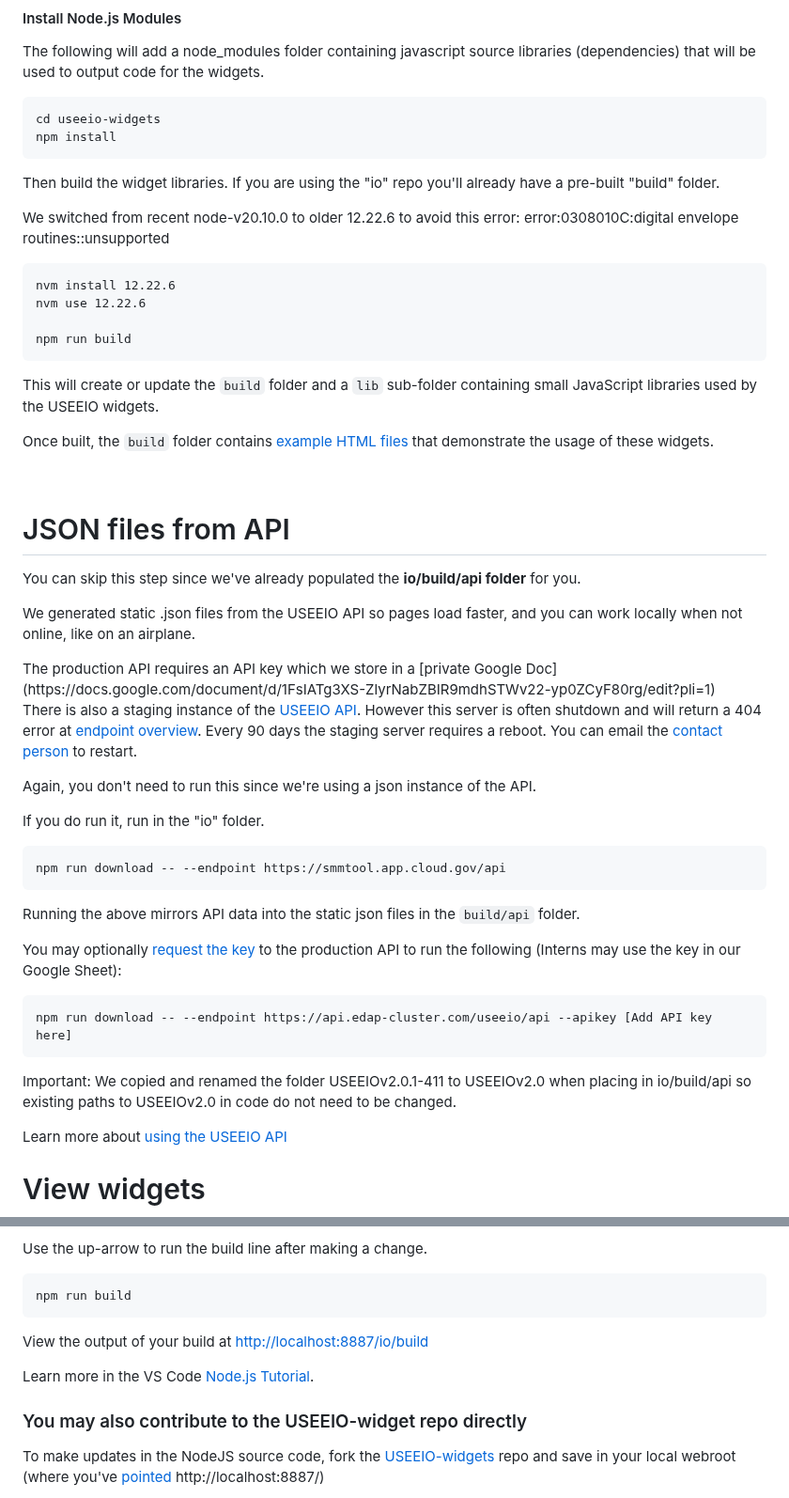
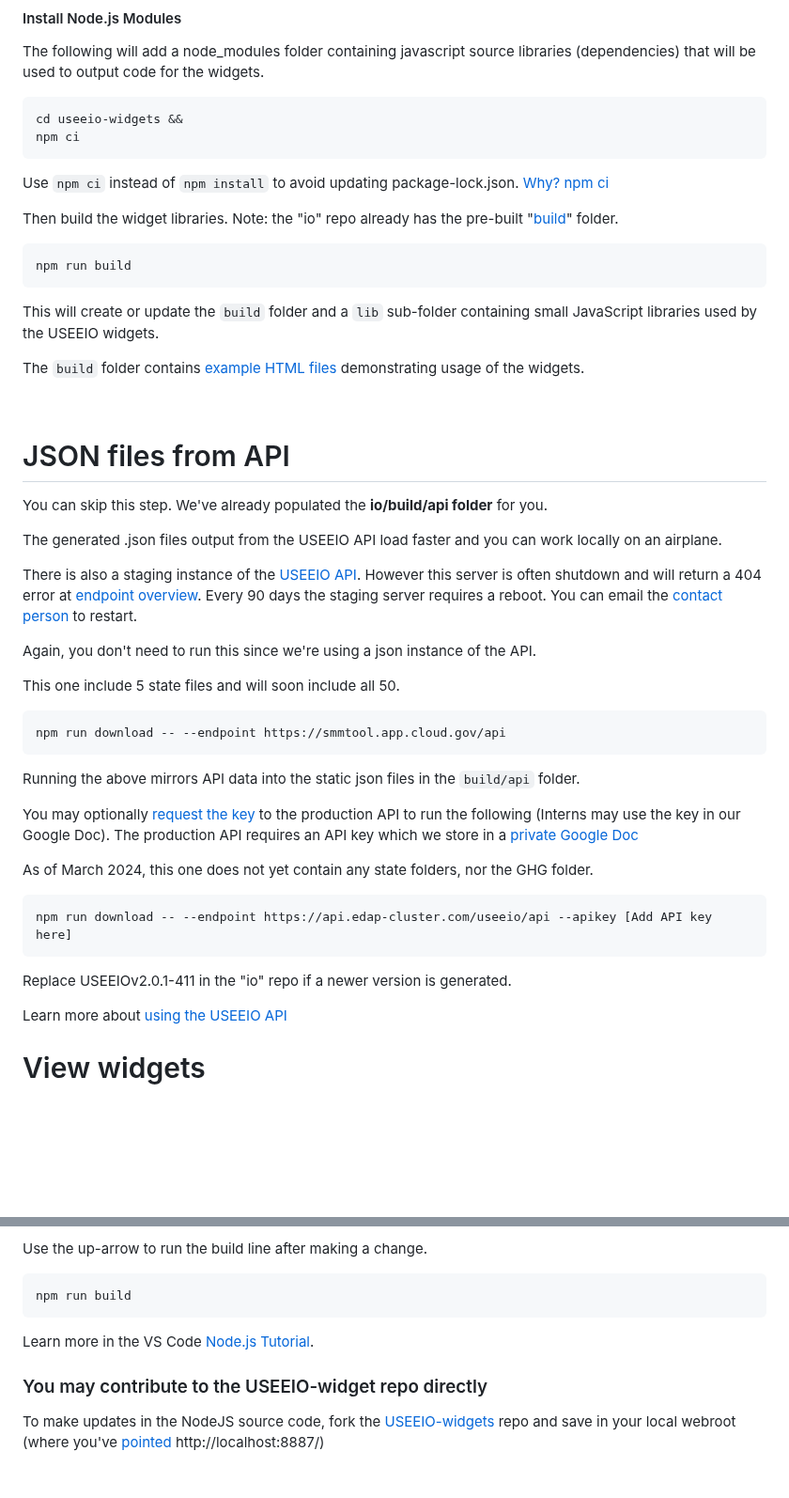
Before and after one commit to sahilmalhotra0510/io, a Markdown page: charts/charts.md, 2 parts joined by grey strips. Shown at 94% size. Rendered like a GitHub page; blank space fills up the shorter version.

Commit message:
Change to npm ci

````diff
--- a/charts/charts.md
+++ b/charts/charts.md
@@ -184,39 +184,42 @@ Or use <code>cd useeio-widgets</code> if you are just using the source repo.
 
 The following will add a node_modules folder containing javascript source libraries (dependencies) that will be used to output code for the widgets.
 
-	cd useeio-widgets
-	npm install
+	cd useeio-widgets &&
+	npm ci
+
+Use `npm ci` instead of `npm install` to avoid updating package-lock.json. [Why? npm ci](https://stackoverflow.com/questions/48524417/should-the-package-lock-json-file-be-added-to-gitignore)
 
 <!--
+OLD - Did not occur with React update from EPA when running in March 2024
 You can ignore errors (about 11), including "Error: `gyp` failed with exit code: 1".
-
 If you receive a "high severity vulnerabilities" warning, run the following as advised:
-
 	npm audit fix
 -->
-<!--
-pre-React and with React, ignored:
-	`gyp` failed with exit code: 1
--->
-Then build the widget libraries. If you are using the "io" repo you'll already have a pre-built "build" folder.
+
+Then build the widget libraries.
+Note: the "io" repo already has the pre-built "[build](../build/)" folder.
 
 <!--
+This no longer occurs
 <span style="background:red; padding:3px; color:#fff">NOTE:</span> We recommend avoiding running the following build command. The code in the useeio-widgets repo currently causes a runaway processor in the browser when used with the "localsite" repo. To avoid, the "localsite/build" folder contains the recent code from [Recent build 2](https://thetisiboth.github.io/useeio-widget-builds/).
 -->
 
+<!--
+No longer necessary
 We switched from recent node-v20.10.0 to older 12.22.6 to avoid this error:
 error:0308010C:digital envelope routines::unsupported
 
-```
 nvm install 12.22.6
 nvm use 12.22.6
+-->
 
+```
 npm run build
 ```
 
 This will create or update the `build` folder and a `lib` sub-folder containing small JavaScript libraries used by the USEEIO widgets.
 
-Once built, the `build` folder contains [example HTML files](https://model.earth/io/build/) that demonstrate the usage of these widgets.
+The `build` folder contains [example HTML files](../build/) demonstrating usage of the widgets.
 <!--
 Note: After building, remove   a { color: #555; } in widget.css.
 
@@ -226,31 +229,30 @@ To Do: Surround all USEEIO widgets with a class called .ioWidget and update widg
 
 # JSON files from API
 
-You can skip this step since we've already populated the **io/build/api folder** for you.
+You can skip this step. We've already populated the **io/build/api folder** for you.
 
-We generated static .json files from the USEEIO API so pages load faster, and you can work locally when not online, like on an airplane.
-
-<span class="local-block" style="display:none;">
-The production API requires an API key which we store in a [private Google Doc](https://docs.google.com/document/d/1FsIATg3XS-ZlyrNabZBIR9mdhSTWv22-yp0ZCyF80rg/edit?pli=1)
-</span>
+The generated .json files output from the USEEIO API load faster and you can work locally on an airplane.
 
 There is also a staging instance of the [USEEIO API](https://github.com/USEPA/USEEIO_API). However this server is often shutdown and will return a 404 error at <a href="https://smmtool.app.cloud.gov/" target="_blank">endpoint overview</a>. Every 90 days the staging server requires a reboot. You can email the [contact person](https://github.com/USEPA/USEEIO_API/wiki/People#Contact) to restart.
 
 Again, you don't need to run this since we're using a json instance of the API.
 
-If you do run it, run in the "io" folder.
+This one include 5 state files and will soon include all 50.
 
 	npm run download -- --endpoint https://smmtool.app.cloud.gov/api
 
 Running the above mirrors API data into the static json files in the `build/api` folder.
 
-You may optionally [request the key](https://github.com/USEPA/USEEIO_API/wiki/Use-the-API) to the production API to run the following (Interns may use the key in our Google Sheet):
+You may optionally [request the key](https://github.com/USEPA/USEEIO_API/wiki/Use-the-API) to the production API to run the following (Interns may use the key in our Google Doc).
+<span class="local-block" style="display:none;">
+The production API requires an API key which we store in a [private Google Doc](https://docs.google.com/document/d/1FsIATg3XS-ZlyrNabZBIR9mdhSTWv22-yp0ZCyF80rg/edit?pli=1)
+</span>
 
+As of March 2024, this one does not yet contain any state folders, nor the GHG folder.
 ```
 npm run download -- --endpoint https://api.edap-cluster.com/useeio/api --apikey [Add API key here]
 ```
-
-Important: We copied and renamed the folder USEEIOv2.0.1-411 to USEEIOv2.0 when placing in io/build/api so existing paths to USEEIOv2.0 in code do not need to be changed.
+Replace USEEIOv2.0.1-411 in the "io" repo if a newer version is generated.
 
 <!--
 1. Duplicate USEEIOv1.2 to USEEIO for existing script in non-React widgets.
@@ -286,13 +288,9 @@ Use the up-arrow to run the build line after making a change.
 
 	npm run build
 
-
-
-View the output of your build at [http://localhost:8887/io/build](http://localhost:8887/io/build)
-
 Learn more in the VS Code [Node.js Tutorial](https://code.visualstudio.com/docs/nodejs/nodejs-tutorial).
 
-### You may also contribute to the USEEIO-widget repo directly
+### You may contribute to the USEEIO-widget repo directly
 
 To make updates in the NodeJS source code, fork the [USEEIO-widgets](https://github.com/USEPA/useeio-widgets/) repo and save in your local webroot (where you've [pointed](../../localsite/start/) http://localhost:8887/)
 
````
